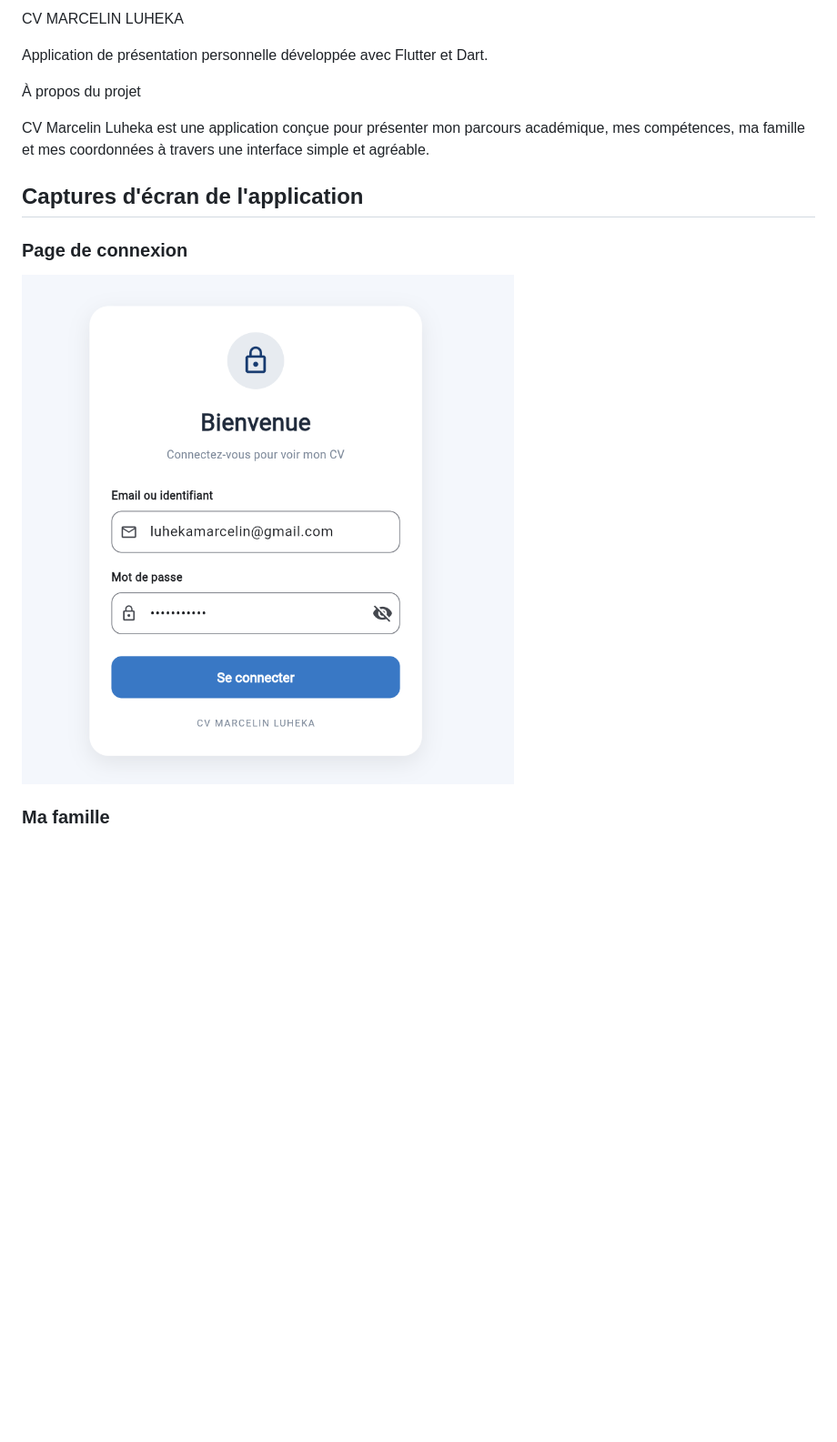
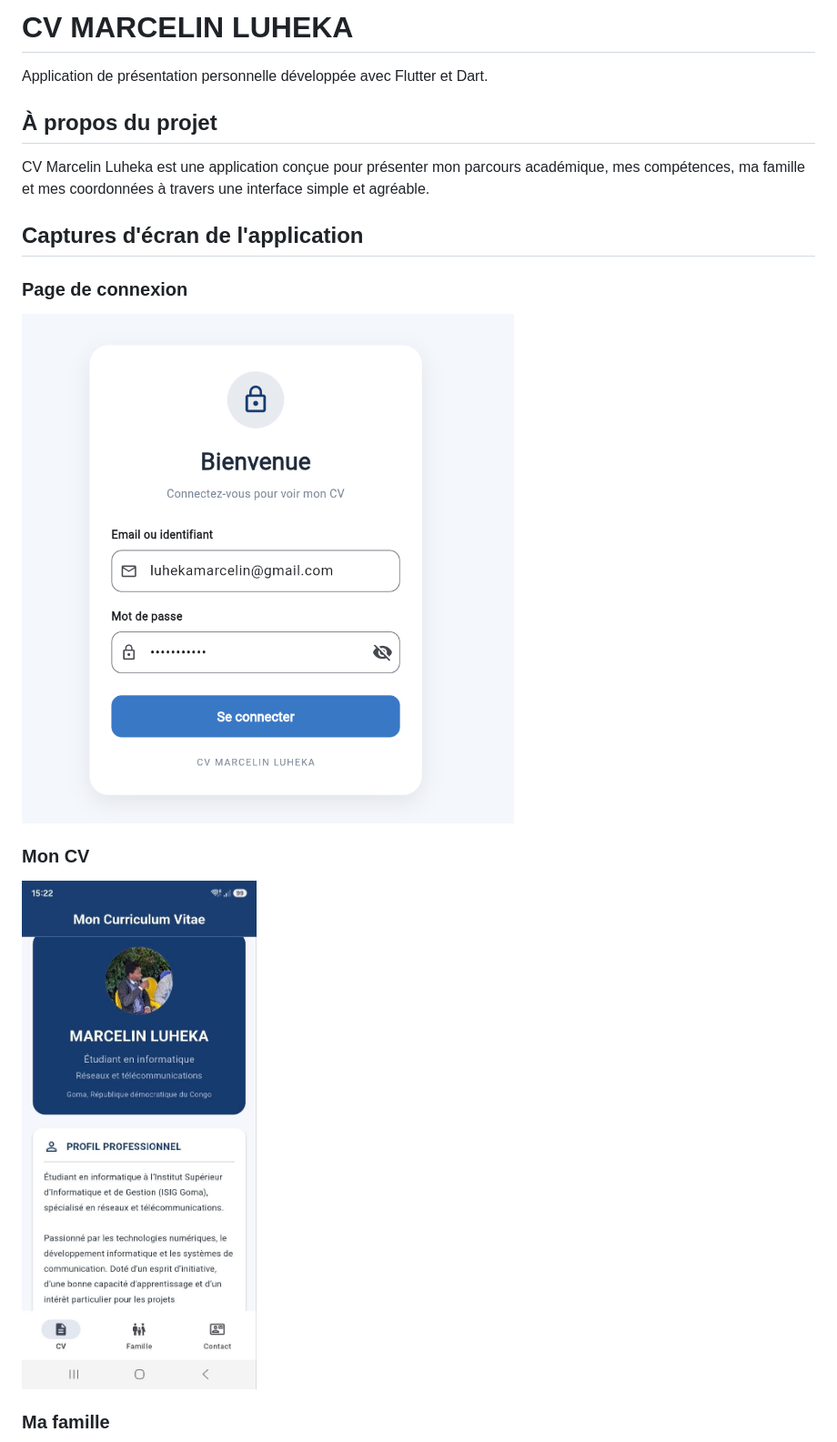
Before and after one commit to MarcelinLuheka/cv__marcelin_luheka, a Markdown page: README.md, the part around one of its changes. Shown at 91% size. Drawn GitHub-style; pictures changed too: assets/images/Mon CV.jpg (added); blank space fills up the shorter version.

```diff
--- a/README.md
+++ b/README.md
@@ -1,14 +1,17 @@
-CV MARCELIN LUHEKA
+# CV MARCELIN LUHEKA
 
 Application de présentation personnelle développée avec Flutter et Dart.
 
-À propos du projet
+## À propos du projet
 
 CV Marcelin Luheka est une application conçue pour présenter mon parcours académique, mes compétences, ma famille et mes coordonnées à travers une interface simple et agréable.
 
 ## Captures d'écran de l'application
 
 ### Page de connexion
-![Page de connexion](connexion.png)
+![Page de connexion](assets/images/connexion.png)
+
+### Mon CV
+![Mon CV](assets/images/Mon%20CV.jpg)
 
 ### Ma famille
```
Also changed, not shown: other parts of README.md (+18 -4 lines), assets/images/Ajouter un membre.jpg (added), assets/images/Ma famille.jpg (added), assets/images/cv.png (deleted), assets/images/famille.png (deleted).
